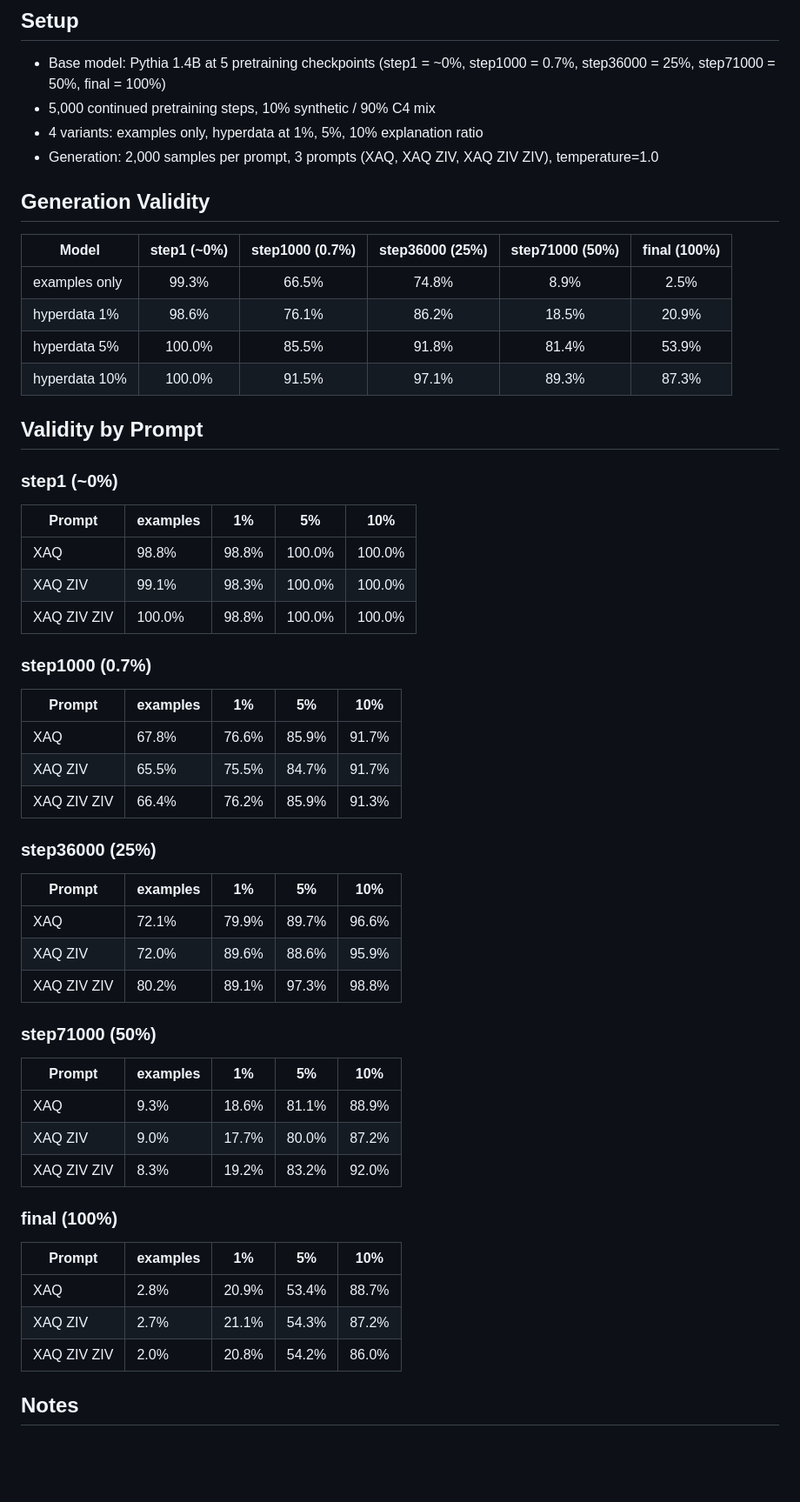
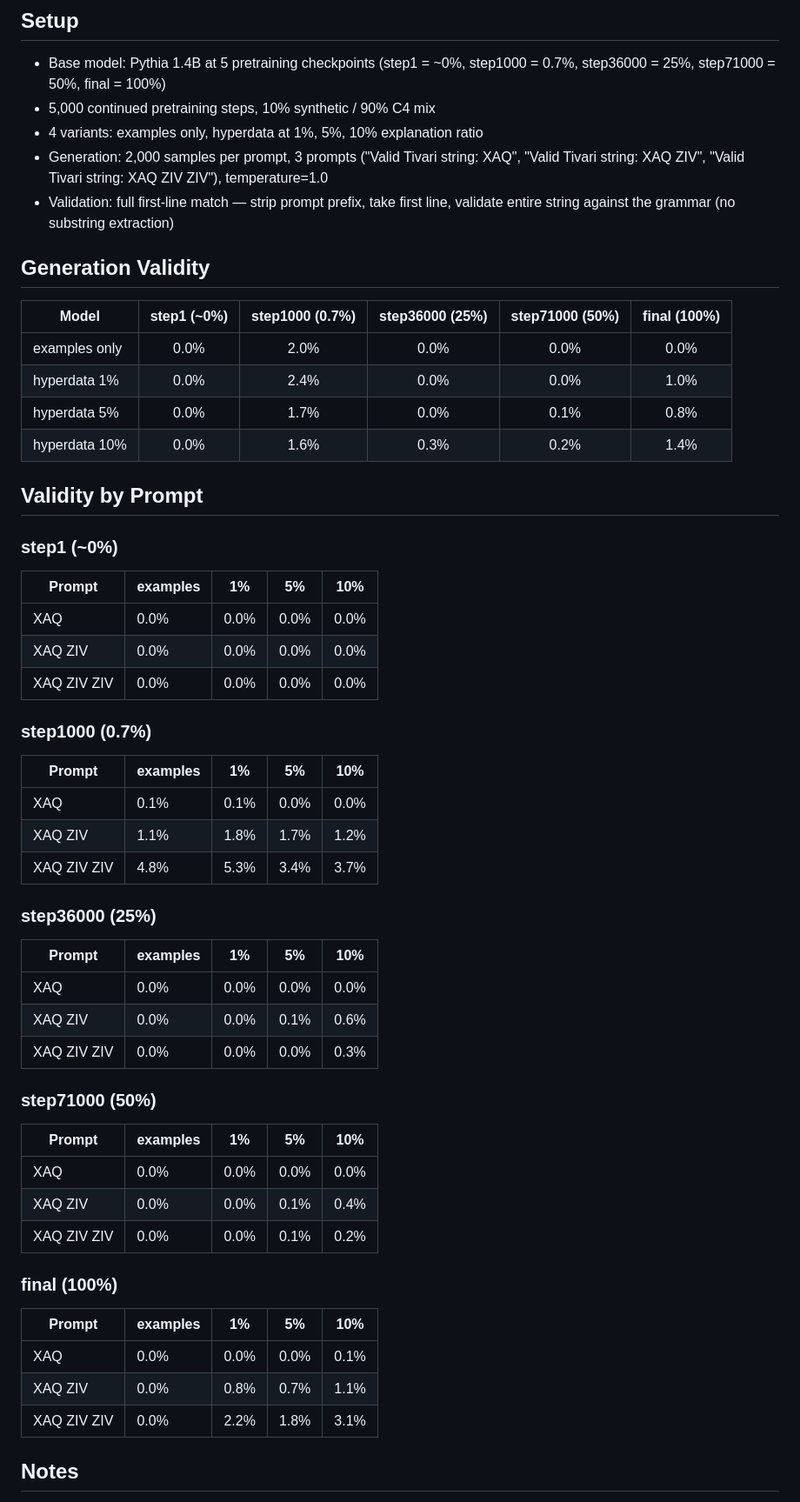
Before and after one commit to tractatus1889/hyperdata, a Markdown page: reports/tivari_report.md, the part around one of its changes. Shown at 87% size. Drawn GitHub-style; blank space fills up the shorter version.

Commit message:
Rewrite tivari report with strict eval results
Co-Authored-By: Claude Opus 4.6 <noreply@anthropic.com>

```diff
--- a/reports/tivari_report.md
+++ b/reports/tivari_report.md
@@ -7,16 +7,17 @@ Tivari uses nonsense tokens (XAQ, ZIV, BEK) with no semantic priors. The rule is
 - Base model: Pythia 1.4B at 5 pretraining checkpoints (step1 = ~0%, step1000 = 0.7%, step36000 = 25%, step71000 = 50%, final = 100%)
 - 5,000 continued pretraining steps, 10% synthetic / 90% C4 mix
 - 4 variants: examples only, hyperdata at 1%, 5%, 10% explanation ratio
-- Generation: 2,000 samples per prompt, 3 prompts (XAQ, XAQ ZIV, XAQ ZIV ZIV), temperature=1.0
+- Generation: 2,000 samples per prompt, 3 prompts ("Valid Tivari string: XAQ", "Valid Tivari string: XAQ ZIV", "Valid Tivari string: XAQ ZIV ZIV"), temperature=1.0
+- Validation: full first-line match — strip prompt prefix, take first line, validate entire string against the grammar (no substring extraction)
 
 ## Generation Validity
 
 | Model | step1 (~0%) | step1000 (0.7%) | step36000 (25%) | step71000 (50%) | final (100%) |
 |-------|:-:|:-:|:-:|:-:|:-:|
-| examples only | 99.3% | 66.5% | 74.8% | 8.9% | 2.5% |
-| hyperdata 1% | 98.6% | 76.1% | 86.2% | 18.5% | 20.9% |
-| hyperdata 5% | 100.0% | 85.5% | 91.8% | 81.4% | 53.9% |
-| hyperdata 10% | 100.0% | 91.5% | 97.1% | 89.3% | 87.3% |
+| examples only | 0.0% | 2.0% | 0.0% | 0.0% | 0.0% |
+| hyperdata 1% | 0.0% | 2.4% | 0.0% | 0.0% | 1.0% |
+| hyperdata 5% | 0.0% | 1.7% | 0.0% | 0.1% | 0.8% |
+| hyperdata 10% | 0.0% | 1.6% | 0.3% | 0.2% | 1.4% |
 
 ## Validity by Prompt
 
@@ -24,41 +25,41 @@ Tivari uses nonsense tokens (XAQ, ZIV, BEK) with no semantic priors. The rule is
 
 | Prompt | examples | 1% | 5% | 10% |
 |--------|----------|-----|-----|------|
-| XAQ | 98.8% | 98.8% | 100.0% | 100.0% |
-| XAQ ZIV | 99.1% | 98.3% | 100.0% | 100.0% |
-| XAQ ZIV ZIV | 100.0% | 98.8% | 100.0% | 100.0% |
+| XAQ | 0.0% | 0.0% | 0.0% | 0.0% |
+| XAQ ZIV | 0.0% | 0.0% | 0.0% | 0.0% |
+| XAQ ZIV ZIV | 0.0% | 0.0% | 0.0% | 0.0% |
 
 ### step1000 (0.7%)
 
 | Prompt | examples | 1% | 5% | 10% |
 |--------|----------|-----|-----|------|
-| XAQ | 67.8% | 76.6% | 85.9% | 91.7% |
-| XAQ ZIV | 65.5% | 75.5% | 84.7% | 91.7% |
-| XAQ ZIV ZIV | 66.4% | 76.2% | 85.9% | 91.3% |
+| XAQ | 0.1% | 0.1% | 0.0% | 0.0% |
+| XAQ ZIV | 1.1% | 1.8% | 1.7% | 1.2% |
+| XAQ ZIV ZIV | 4.8% | 5.3% | 3.4% | 3.7% |
 
 ### step36000 (25%)
 
 | Prompt | examples | 1% | 5% | 10% |
 |--------|----------|-----|-----|------|
-| XAQ | 72.1% | 79.9% | 89.7% | 96.6% |
-| XAQ ZIV | 72.0% | 89.6% | 88.6% | 95.9% |
-| XAQ ZIV ZIV | 80.2% | 89.1% | 97.3% | 98.8% |
+| XAQ | 0.0% | 0.0% | 0.0% | 0.0% |
+| XAQ ZIV | 0.0% | 0.0% | 0.1% | 0.6% |
+| XAQ ZIV ZIV | 0.0% | 0.0% | 0.0% | 0.3% |
 
 ### step71000 (50%)
 
 | Prompt | examples | 1% | 5% | 10% |
 |--------|----------|-----|-----|------|
-| XAQ | 9.3% | 18.6% | 81.1% | 88.9% |
-| XAQ ZIV | 9.0% | 17.7% | 80.0% | 87.2% |
-| XAQ ZIV ZIV | 8.3% | 19.2% | 83.2% | 92.0% |
+| XAQ | 0.0% | 0.0% | 0.0% | 0.0% |
+| XAQ ZIV | 0.0% | 0.0% | 0.1% | 0.4% |
+| XAQ ZIV ZIV | 0.0% | 0.0% | 0.1% | 0.2% |
 
 ### final (100%)
 
 | Prompt | examples | 1% | 5% | 10% |
 |--------|----------|-----|-----|------|
-| XAQ | 2.8% | 20.9% | 53.4% | 88.7% |
-| XAQ ZIV | 2.7% | 21.1% | 54.3% | 87.2% |
-| XAQ ZIV ZIV | 2.0% | 20.8% | 54.2% | 86.0% |
+| XAQ | 0.0% | 0.0% | 0.0% | 0.1% |
+| XAQ ZIV | 0.0% | 0.8% | 0.7% | 1.1% |
+| XAQ ZIV ZIV | 0.0% | 2.2% | 1.8% | 3.1% |
 
 ## Notes
 
```
Also changed, not shown: other parts of reports/tivari_report.md (+7 -7 lines).
